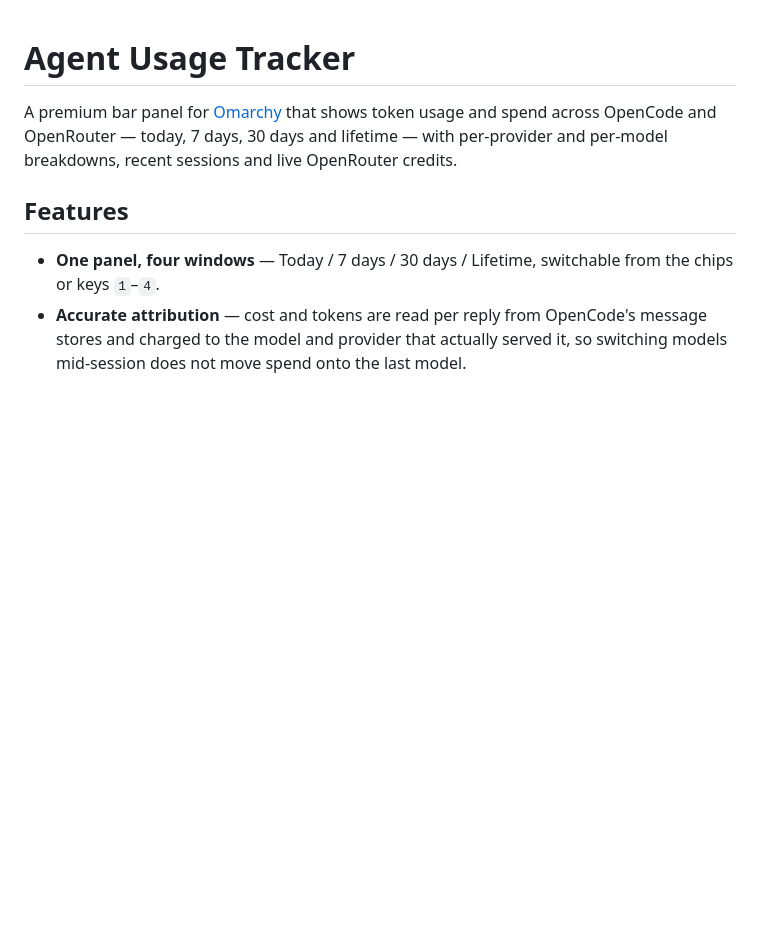
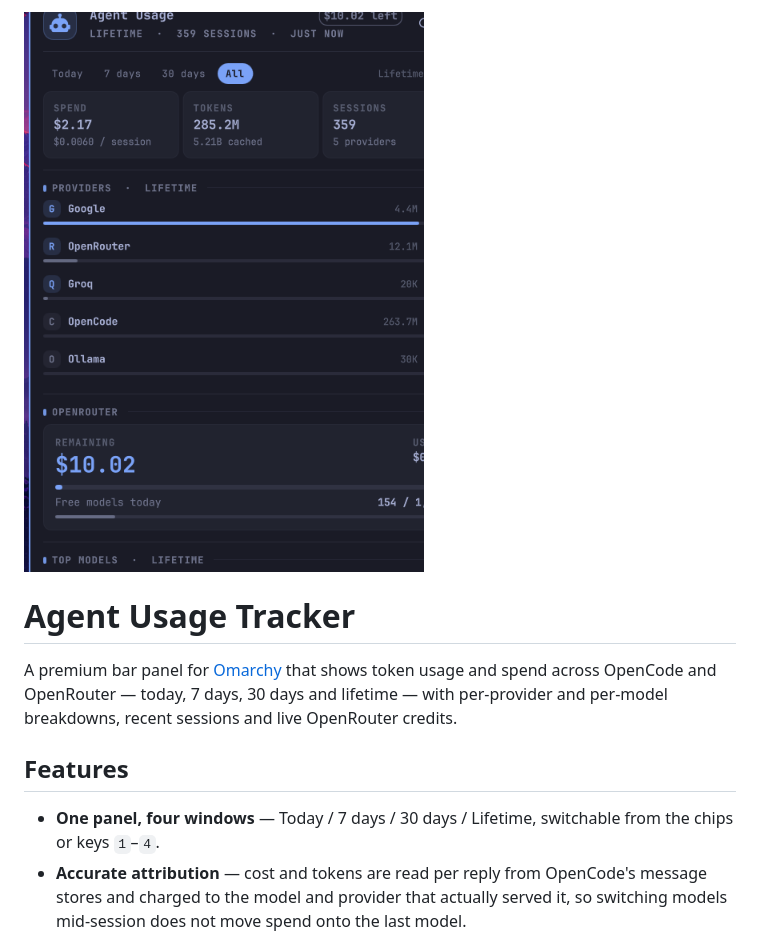
Before and after one commit to Davedes83/agent-usage-tracker, a Markdown page: README.md, the part around the change. GitHub-like rendering; pictures changed too: preview.png (added); blank space fills up the shorter version.

Commit message:
Add README preview screenshot

```diff
--- a/README.md
+++ b/README.md
@@ -1,3 +1,5 @@
+<img width="500" alt="Agent Usage Tracker panel" src="preview.png" />
+
 # Agent Usage Tracker
 
 A premium bar panel for [Omarchy](https://omarchy.org/) that shows token usage
```
